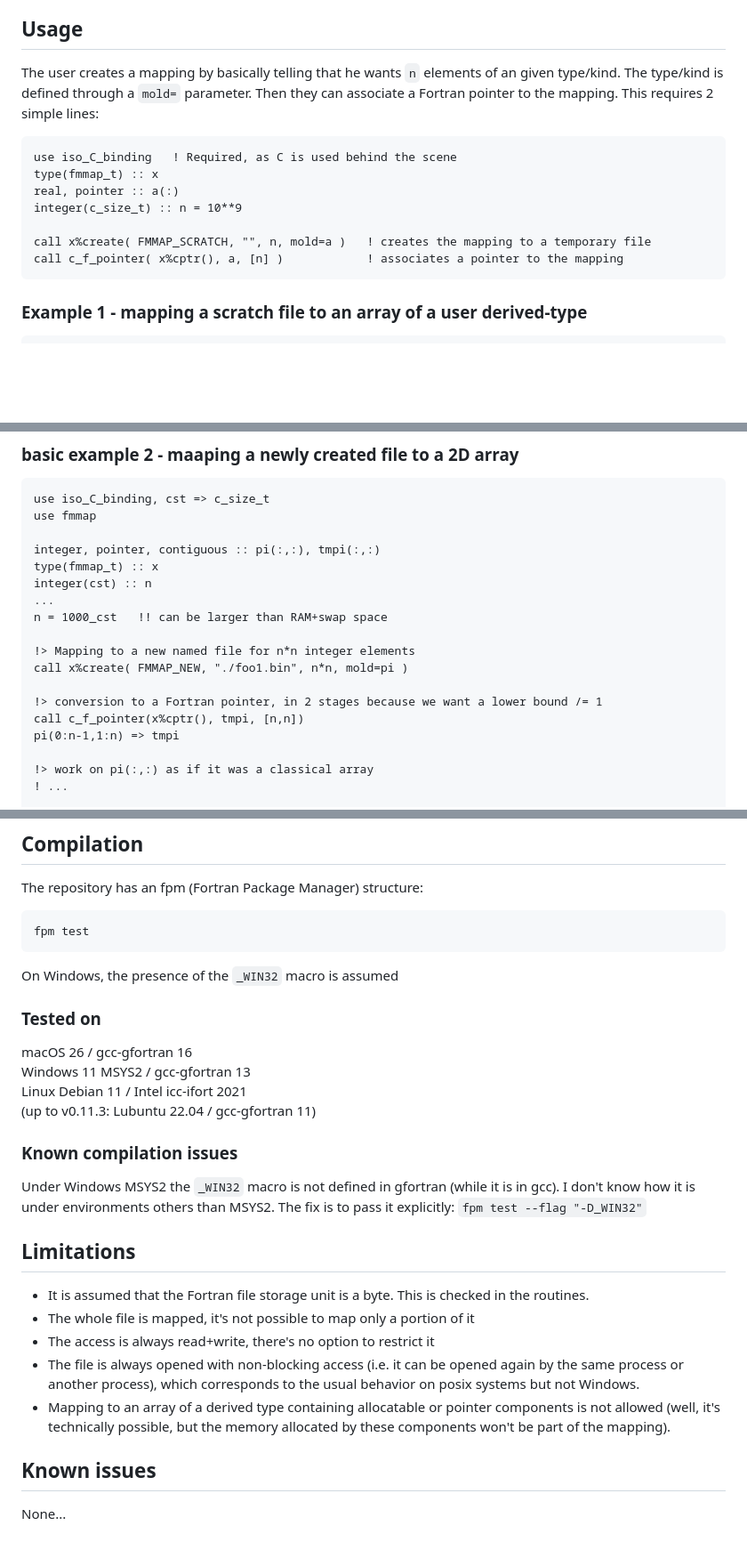
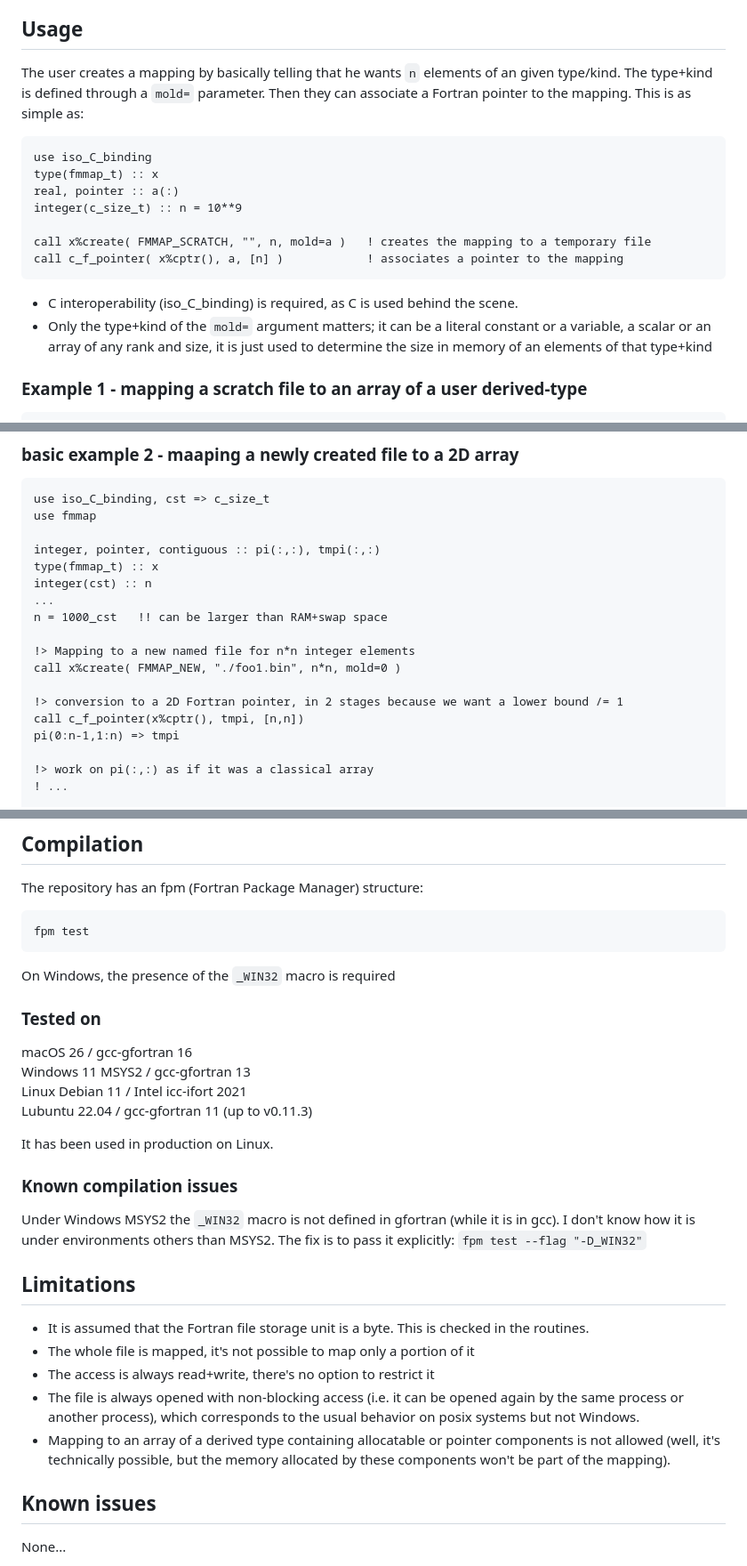
Before and after one commit to PierUgit/fmmap, a Markdown page: README.md, 3 parts joined by grey strips. Shown at 89% size. Rendered like a GitHub page; blank space fills up the shorter version.

````diff
--- a/README.md
+++ b/README.md
@@ -25,10 +25,10 @@ between on-disk and in-memory only modes by just changing an argument in the cal
 ## Usage
 
 The user creates a mapping by basically telling that he wants `n` elements of an given type/kind.
-The type/kind is defined through a `mold=` parameter. Then they can associate a Fortran pointer to
-the mapping. This requires 2 simple lines:
+The type+kind is defined through a `mold=` parameter. Then they can associate a Fortran pointer to
+the mapping. This is as simple as:
 ```fortran
-use iso_C_binding   ! Required, as C is used behind the scene
+use iso_C_binding
 type(fmmap_t) :: x
 real, pointer :: a(:)
 integer(c_size_t) :: n = 10**9
@@ -36,6 +36,12 @@ integer(c_size_t) :: n = 10**9
 call x%create( FMMAP_SCRATCH, "", n, mold=a )   ! creates the mapping to a temporary file
 call c_f_pointer( x%cptr(), a, [n] )            ! associates a pointer to the mapping
 ```
+
+- C interoperability (iso_C_binding) is required, as C is used behind the scene.
+- Only the type+kind of the `mold=` argument matters; it can be a literal constant or a
+  variable, a scalar or an array of any rank and size, it is just used to determine the
+  size in memory of an elements of that type+kind
+
 
 ### Example 1 - mapping a scratch file to an array of a user derived-type
 
@@ -81,9 +87,9 @@ integer(cst) :: n
 n = 1000_cst   !! can be larger than RAM+swap space
 
 !> Mapping to a new named file for n*n integer elements
-call x%create( FMMAP_NEW, "./foo1.bin", n*n, mold=pi )
+call x%create( FMMAP_NEW, "./foo1.bin", n*n, mold=0 )
 
-!> conversion to a Fortran pointer, in 2 stages because we want a lower bound /= 1
+!> conversion to a 2D Fortran pointer, in 2 stages because we want a lower bound /= 1
 call c_f_pointer(x%cptr(), tmpi, [n,n])
 pi(0:n-1,1:n) => tmpi
 
@@ -130,25 +136,33 @@ The repository has an fpm (Fortran Package Manager) structure:
 ```
 fpm test
 ```
-On Windows, the presence of the `_WIN32` macro is assumed
+On Windows, the presence of the `_WIN32` macro is required
 
 ### Tested on
 macOS 26   /   gcc-gfortran 16
 Windows 11 MSYS2   /   gcc-gfortran 13
 Linux Debian 11   /   Intel icc-ifort 2021
-(up to v0.11.3: Lubuntu 22.04   /   gcc-gfortran 11)
+Lubuntu 22.04   /   gcc-gfortran 11   (up to v0.11.3)
+
+It has been used in production on Linux.
 
 ### Known compilation issues
 
-Under Windows MSYS2 the `_WIN32` macro is not defined in gfortran (while it is in gcc). I don't know how it is under environments others than MSYS2. The fix is to pass it explicitly: `fpm test --flag "-D_WIN32"`
+Under Windows MSYS2 the `_WIN32` macro is not defined in gfortran (while it is in gcc).
+I don't know how it is under environments others than MSYS2. The fix is to pass it
+explicitly: `fpm test --flag "-D_WIN32"`
 
 ## Limitations
 
 - It is assumed that the Fortran file storage unit is a byte. This is checked in the routines.
 - The whole file is mapped, it's not possible to map only a portion of it
 - The access is always read+write, there's no option to restrict it
-- The file is always opened with non-blocking access (i.e. it can be opened again by the same process or another process), which corresponds to the usual behavior on posix systems but not Windows.
-- Mapping to an array of a derived type containing allocatable or pointer components is not allowed (well, it's technically possible, but the memory allocated by these components won't be part of the mapping).
+- The file is always opened with non-blocking access (i.e. it can be opened again by the
+  same process or another process), which corresponds to the usual behavior on posix systems
+  but not Windows.
+- Mapping to an array of a derived type containing allocatable or pointer components is
+  not allowed (well, it's technically possible, but the memory allocated by these components
+  won't be part of the mapping).
 
 ## Known issues
 
````
Also changed, not shown: doc/index.md (+2 -2 lines).
